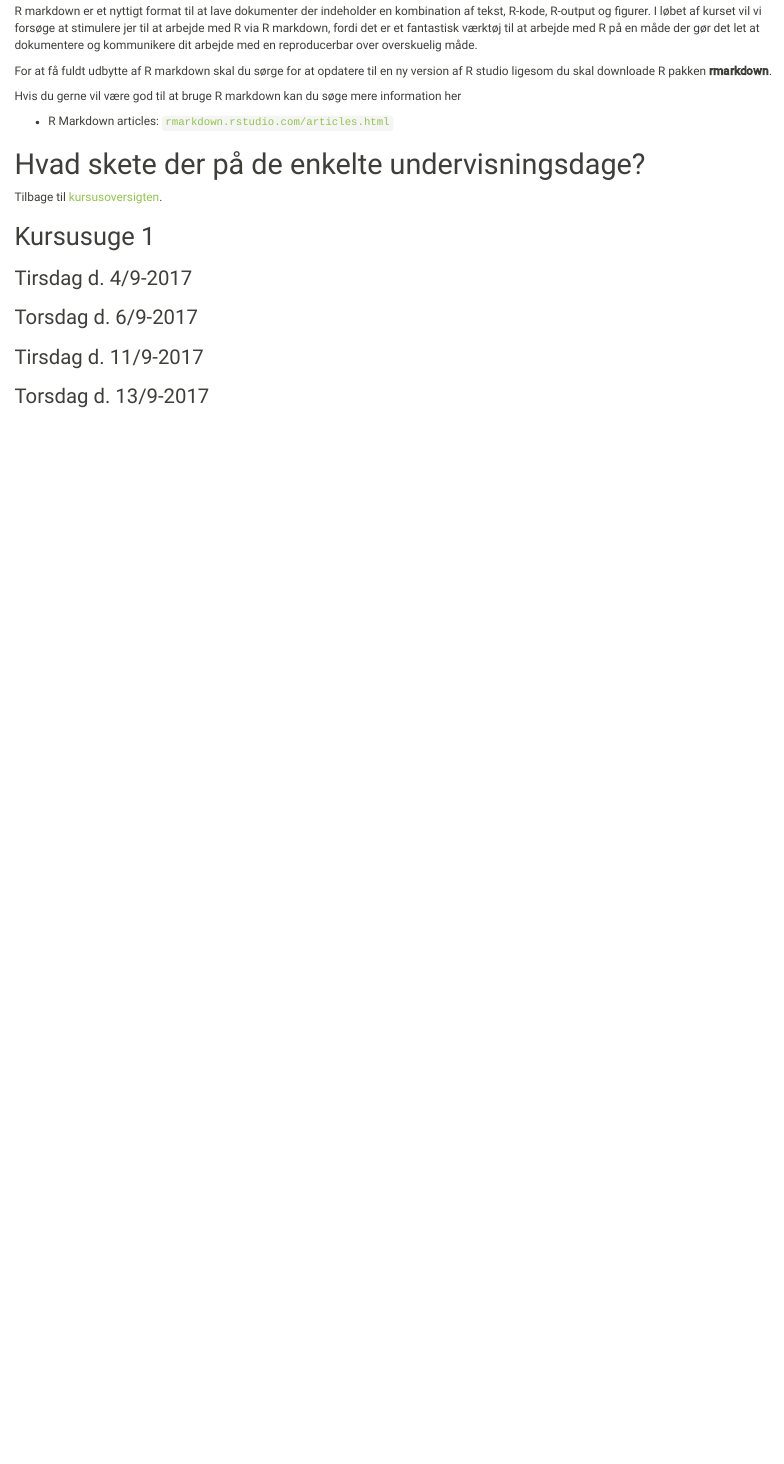
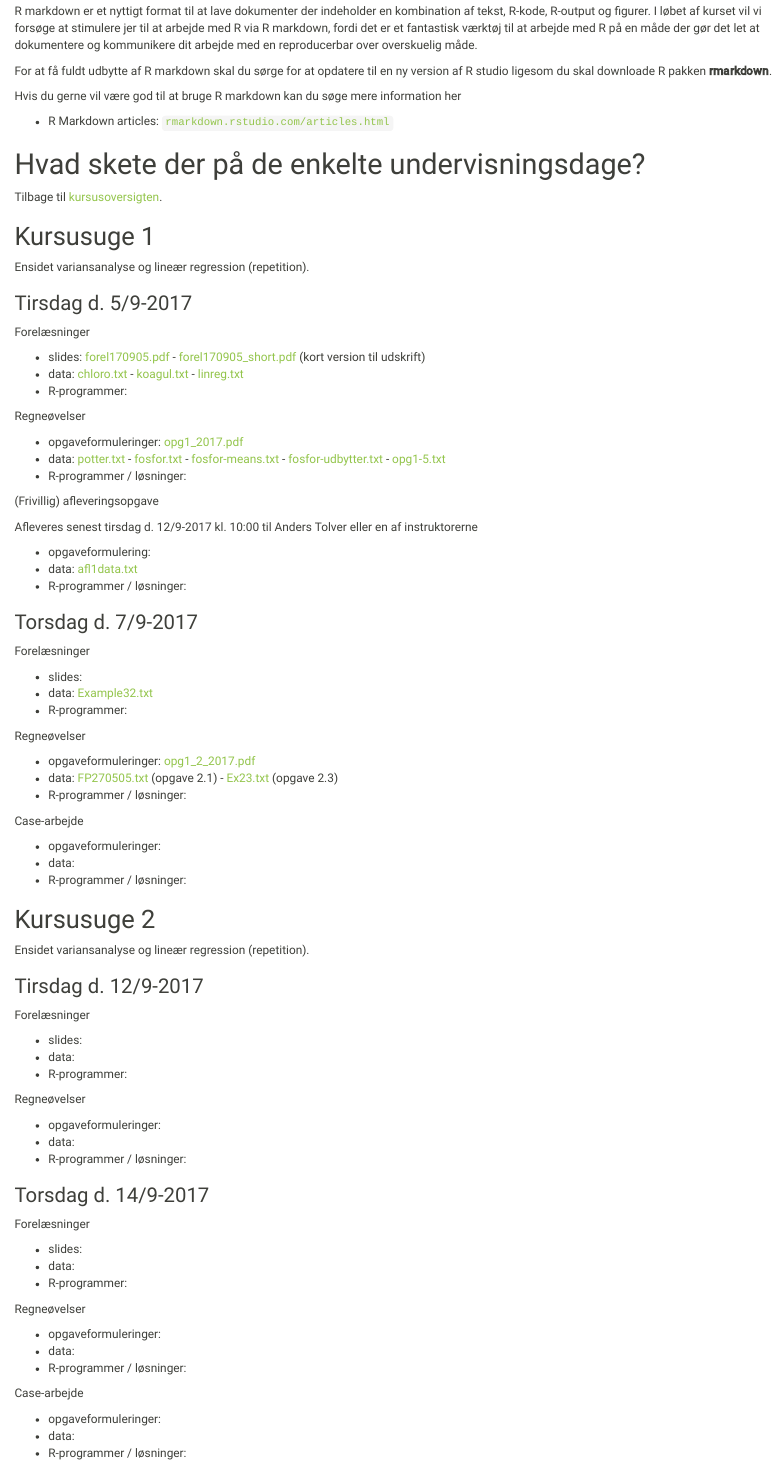
Before and after one commit to anderstolver/StatData2E2017, an R Markdown document (kursusoversigt.Rmd): the page in a window 1100 px wide, from 2230 px down. The pictures show the output file kursusoversigt.html that the author committed with the source, opened offline.

Commit message:
kursusoversigt - uge 1 - tirsdag

```diff
--- a/kursusoversigt.Rmd
+++ b/kursusoversigt.Rmd
@@ -115,10 +115,78 @@ Tilbage til [kursusoversigten](#skema).
 
 ## Kursusuge 1
 
-### Tirsdag d. 4/9-2017 {#dag1_1}
+Ensidet variansanalyse og lineær regression (repetition).
 
-### Torsdag d. 6/9-2017 {#dag1_2}
+### Tirsdag d. 5/9-2017 {#dag1_1}
 
-### Tirsdag d. 11/9-2017 {#dag2_1}
+Forelæsninger
 
-### Torsdag d. 13/9-2017 {#dag2_2}
+* slides: [forel170905.pdf](https://github.com/anderstolver/StatData2E2017/blob/master/slides/forel170905.pdf) - [forel170905_short.pdf](https://github.com/anderstolver/StatData2E2017/blob/master/slides/forel170905_short.pdf) (kort version til udskrift)
+* data: [chloro.txt](https://github.com/anderstolver/StatData2E2017/blob/master/data/chloro.txt) - [koagul.txt](https://github.com/anderstolver/StatData2E2017/blob/master/data/koagul.txt) - [linreg.txt](https://github.com/anderstolver/StatData2E2017/blob/master/data/linreg.txt)
+* R-programmer:
+
+Regneøvelser
+
+* opgaveformuleringer: [opg1_2017.pdf](https://github.com/anderstolver/StatData2E2017/blob/master/opgaver/uge1opg.pdf)
+* data:  [potter.txt](https://github.com/anderstolver/StatData2E2017/blob/master/data/potter.txt) - [fosfor.txt](https://github.com/anderstolver/StatData2E2017/blob/master/data/fosfor.txt) - [fosfor-means.txt](https://github.com/anderstolver/StatData2E2017/blob/master/data/fosfor-means.txt) - [fosfor-udbytter.txt](https://github.com/anderstolver/StatData2E2017/blob/master/data/fosfor-udbytter.txt) - [opg1-5.txt](https://github.com/anderstolver/StatData2E2017/blob/master/data/opg1-5.txt)
+* R-programmer / løsninger:
+
+(Frivillig) afleveringsopgave
+
+Afleveres senest tirsdag d. 12/9-2017 kl. 10:00 til Anders Tolver eller en af instruktorerne
+
+* opgaveformulering:
+* data: [afl1data.txt](https://github.com/anderstolver/StatData2E2017/blob/master/data/afl1data.txt)
+* R-programmer / løsninger:
+
+### Torsdag d. 7/9-2017 {#dag1_2}
+
+Forelæsninger
+
+* slides:
+* data: [Example32.txt](https://github.com/anderstolver/StatData2E2017/blob/master/data/Example32.txt)
+* R-programmer:
+
+Regneøvelser
+
+* opgaveformuleringer: [opg1_2_2017.pdf](https://github.com/anderstolver/StatData2E2017/blob/master/opgaver/opg1_2_E2017.pdf)
+* data: [FP270505.txt](https://github.com/anderstolver/StatData2E2017/blob/master/data/FP270505.txt) (opgave 2.1) - [Ex23.txt](https://github.com/anderstolver/StatData2E2017/blob/master/data/Ex23.txt)  (opgave 2.3)
+* R-programmer / løsninger:
+
+Case-arbejde
+
+* opgaveformuleringer:
+* data:
+* R-programmer / løsninger:
+
+
+## Kursusuge 2
+
+Ensidet variansanalyse og lineær regression (repetition).
+
+### Tirsdag d. 12/9-2017 {#dag2_1}
+
+Forelæsninger
+
+* slides:
+* data:
+* R-programmer:
+
+Regneøvelser
+
+* opgaveformuleringer:
+* data:
+* R-programmer / løsninger:
+
+### Torsdag d. 14/9-2017 {#dag2_2}
+
+Forelæsninger
+
+* slides:
+* data:
+* R-programmer:
+
+Regneøvelser
+
+* opgaveformuleringer:
+* data:
```
Also changed, not shown: kursusoversigt.html, kursusoversigt.Rmd (19 more changed lines).
